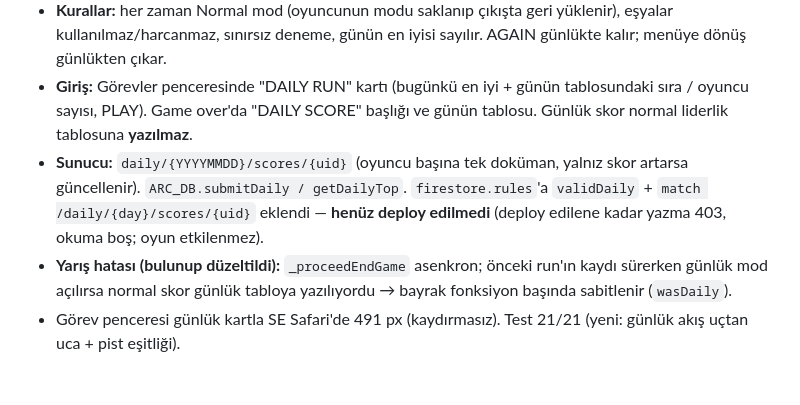
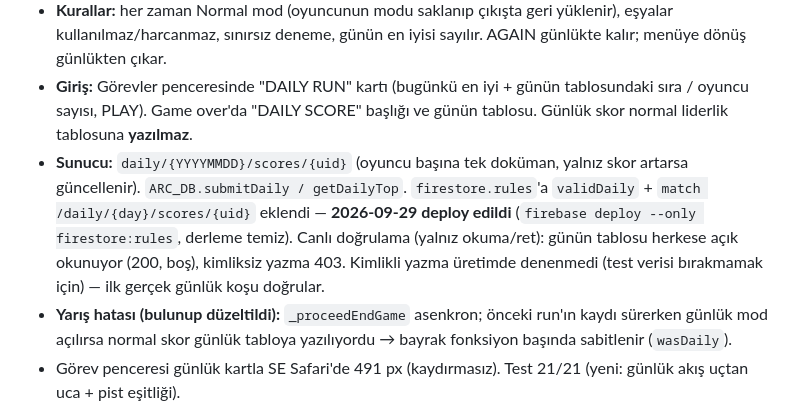
Before and after one commit to bugrasulukcu/ArcRise, a Markdown page: DEVELOPMENT_LOG.md, the part around the change. GitHub-like rendering; blank space fills up the shorter version.

Commit message:
devlog: günlük meydan okuma kuralları deploy edildi
Co-Authored-By: Claude Opus 5.5 <noreply@anthropic.com>

```diff
--- a/DEVELOPMENT_LOG.md
+++ b/DEVELOPMENT_LOG.md
@@ -401,7 +401,7 @@ App yüklenince:
 - **Aynı pist:** `spawnAhead` + kapı/halka/koridor üreticileri `srand()` kullanır; günlük koşuda `mulberry32(FNV('arcrise-daily-YYYYMMDD'))`, normalde `Math.random`. Pistin herkes için aynı olması için günlükte: zorluk (`distCm`) oyuncunun anlık konumundan değil **slotun kendi yüksekliğinden**, ilk slot `H` yerine sabit `H_REF`'ten; kristal oranı yüklemeden bağımsız (%10). Doğrulama: 375×667, 430×932, 1280×800 ve büyük top upgrade'inde ilk 25 nesnenin koordinatları birebir aynı.
 - **Kurallar:** her zaman Normal mod (oyuncunun modu saklanıp çıkışta geri yüklenir), eşyalar kullanılmaz/harcanmaz, sınırsız deneme, günün en iyisi sayılır. AGAIN günlükte kalır; menüye dönüş günlükten çıkar.
 - **Giriş:** Görevler penceresinde "DAILY RUN" kartı (bugünkü en iyi + günün tablosundaki sıra / oyuncu sayısı, PLAY). Game over'da "DAILY SCORE" başlığı ve günün tablosu. Günlük skor normal liderlik tablosuna **yazılmaz**.
-- **Sunucu:** `daily/{YYYYMMDD}/scores/{uid}` (oyuncu başına tek doküman, yalnız skor artarsa güncellenir). `ARC_DB.submitDaily / getDailyTop`. `firestore.rules`'a `validDaily` + `match /daily/{day}/scores/{uid}` eklendi — **henüz deploy edilmedi** (deploy edilene kadar yazma 403, okuma boş; oyun etkilenmez).
+- **Sunucu:** `daily/{YYYYMMDD}/scores/{uid}` (oyuncu başına tek doküman, yalnız skor artarsa güncellenir). `ARC_DB.submitDaily / getDailyTop`. `firestore.rules`'a `validDaily` + `match /daily/{day}/scores/{uid}` eklendi — **2026-09-29 deploy edildi** (`firebase deploy --only firestore:rules`, derleme temiz). Canlı doğrulama (yalnız okuma/ret): günün tablosu herkese açık okunuyor (200, boş), kimliksiz yazma 403. Kimlikli yazma üretimde denenmedi (test verisi bırakmamak için) — ilk gerçek günlük koşu doğrular.
 - **Yarış hatası (bulunup düzeltildi):** `_proceedEndGame` asenkron; önceki run'ın kaydı sürerken günlük mod açılırsa normal skor günlük tabloya yazılıyordu → bayrak fonksiyon başında sabitlenir (`wasDaily`).
 - Görev penceresi günlük kartla SE Safari'de 491 px (kaydırmasız). Test 21/21 (yeni: günlük akış uçtan uca + pist eşitliği).
 
```
